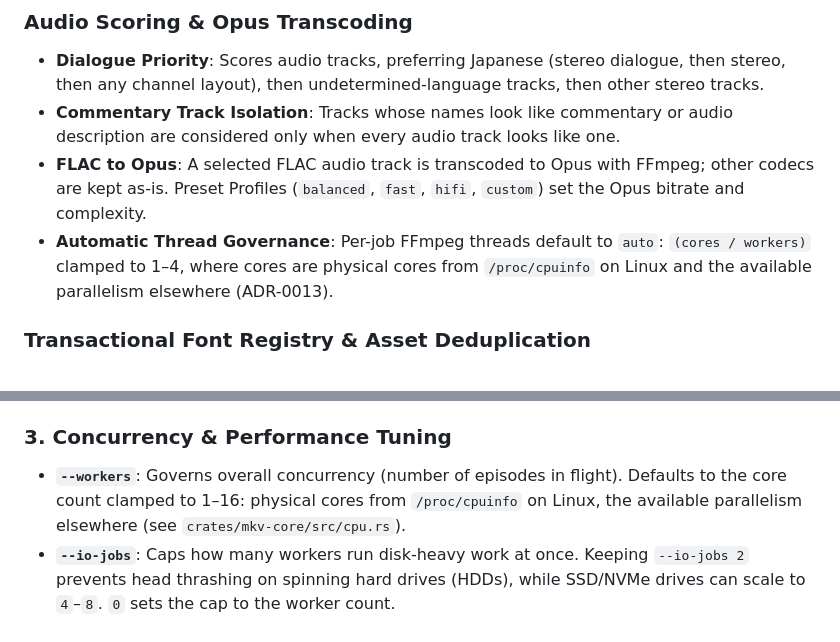
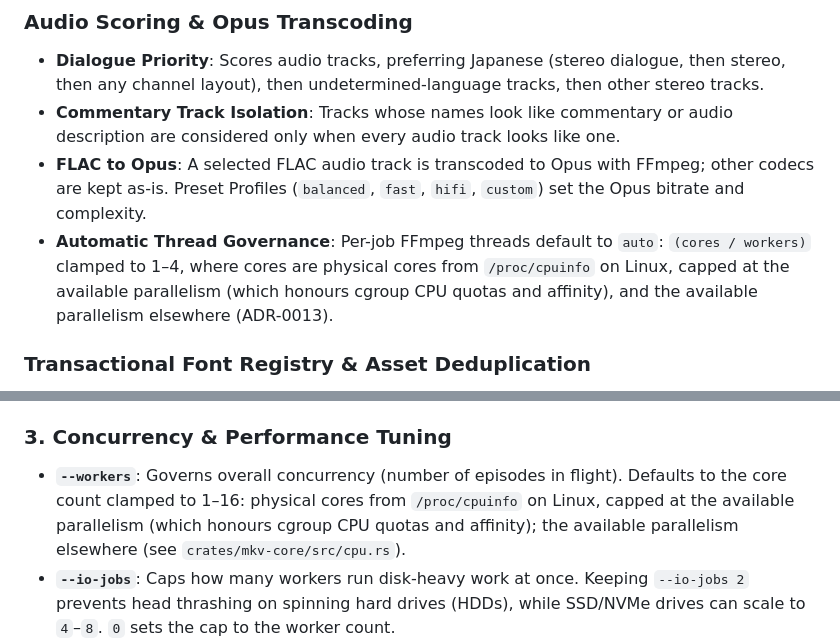
Before and after one commit to Si-Forces/mkvanimebatch, a Markdown page: README.md, 2 parts joined by grey strips. Drawn GitHub-style.

```diff
--- a/README.md
+++ b/README.md
@@ -46,7 +46,7 @@ Available both as a standalone **CLI binary (`mkv-cli`)** and as a **Tauri v2 de
 * **Dialogue Priority**: Scores audio tracks, preferring Japanese (stereo dialogue, then stereo, then any channel layout), then undetermined-language tracks, then other stereo tracks.
 * **Commentary Track Isolation**: Tracks whose names look like commentary or audio description are considered only when every audio track looks like one.
 * **FLAC to Opus**: A selected FLAC audio track is transcoded to Opus with FFmpeg; other codecs are kept as-is. Preset Profiles (`balanced`, `fast`, `hifi`, `custom`) set the Opus bitrate and complexity.
-* **Automatic Thread Governance**: Per-job FFmpeg threads default to `auto`: `(cores / workers)` clamped to 1–4, where cores are physical cores from `/proc/cpuinfo` on Linux and the available parallelism elsewhere (ADR-0013).
+* **Automatic Thread Governance**: Per-job FFmpeg threads default to `auto`: `(cores / workers)` clamped to 1–4, where cores are physical cores from `/proc/cpuinfo` on Linux, capped at the available parallelism (which honours cgroup CPU quotas and affinity), and the available parallelism elsewhere (ADR-0013).
 
 ### Transactional Font Registry & Asset Deduplication
 * **Embedded Font Detection**: Identifies font attachments by filename extension or MIME type.
@@ -160,7 +160,7 @@ Exit codes: `0` on success; `1` on an argument or validation error, when any fil
 
 ### 3. Concurrency & Performance Tuning
 
-* **`--workers`**: Governs overall concurrency (number of episodes in flight). Defaults to the core count clamped to 1–16: physical cores from `/proc/cpuinfo` on Linux, the available parallelism elsewhere (see `crates/mkv-core/src/cpu.rs`).
+* **`--workers`**: Governs overall concurrency (number of episodes in flight). Defaults to the core count clamped to 1–16: physical cores from `/proc/cpuinfo` on Linux, capped at the available parallelism (which honours cgroup CPU quotas and affinity); the available parallelism elsewhere (see `crates/mkv-core/src/cpu.rs`).
 * **`--io-jobs`**: Caps how many workers run disk-heavy work at once. Keeping `--io-jobs 2` prevents head thrashing on spinning hard drives (HDDs), while SSD/NVMe drives can scale to `4`–`8`. `0` sets the cap to the worker count.
 * **`--ffmpeg-threads`**: Defaults to `auto`, deriving per-job threads as `(cores / workers)` clamped to 1–4 (ADR-0013). Set an explicit value to override the governor.
 * **Queue Scoping & Ordering**: Specifying `--selected-item` or `--selected-items` restricts execution to the selected episodes in the exact specified order, running up to `--workers` concurrently across the active selection (ADR-0011, ADR-0014). Every selected item must be a discovered MKV file, otherwise the whole run fails.
```
Also changed, not shown: docs/adr/0013-asynchronous-probing-and-transcode-governance-performance-overhaul.md (+4 -5 lines).
